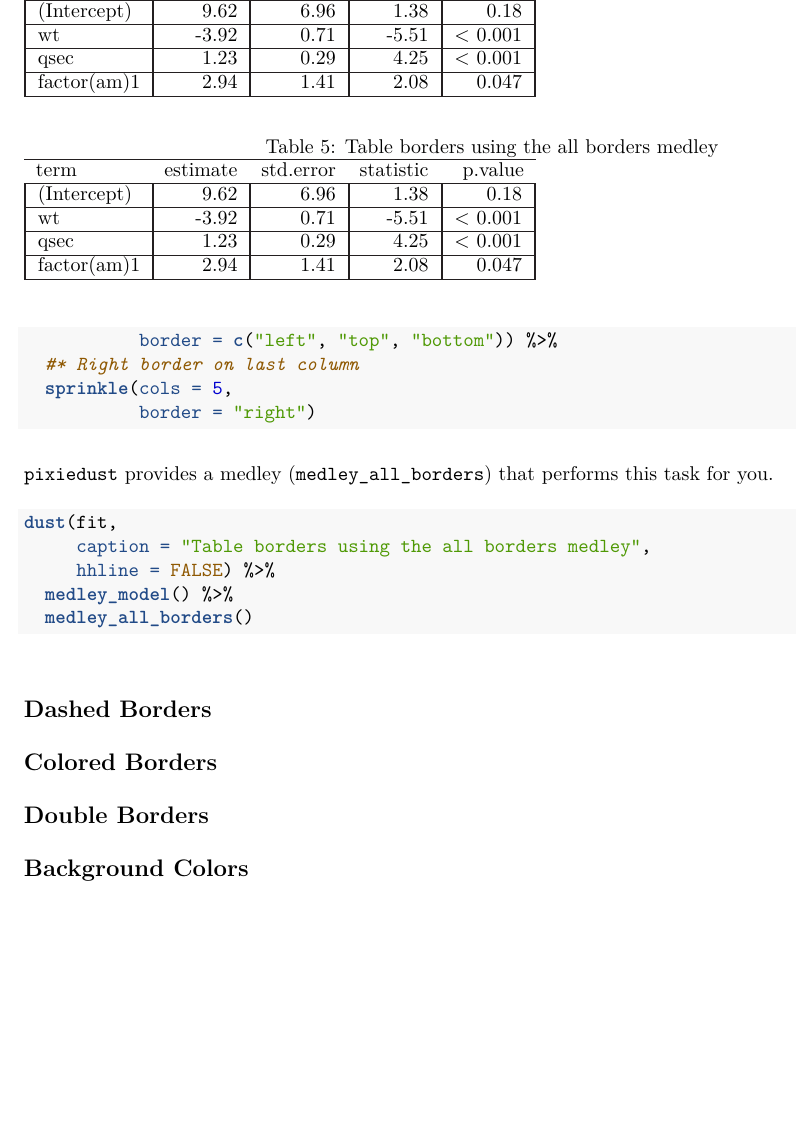
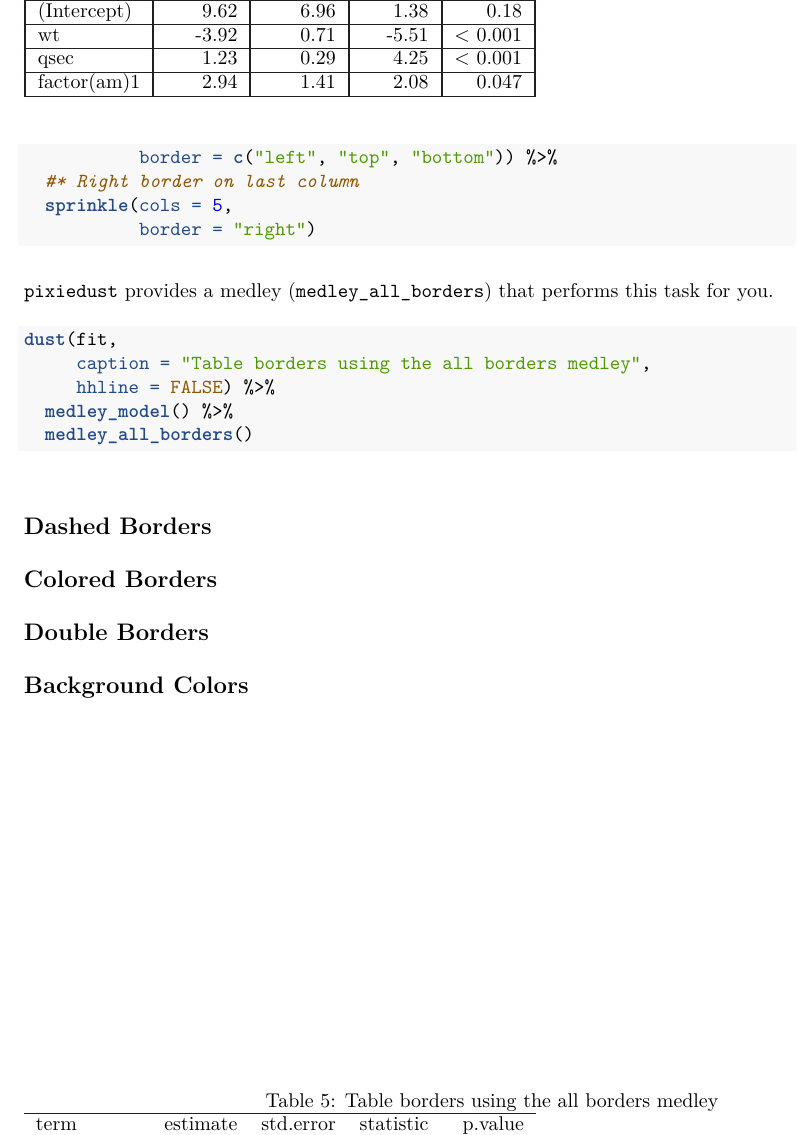
Before and after one commit to nutterb/pixiedust, an R Markdown document (supplementalDocumentation/latex-output-hhline.Rmd): part of page 3 of 3, cut so that both start at the same text, the shorter picture padded with empty space. The pictures show the output file supplementalDocumentation/latex-output-hhline.pdf that the author committed with the source.

Commit message:
very minor changes.

````diff
--- a/supplementalDocumentation/latex-output-hhline.Rmd
+++ b/supplementalDocumentation/latex-output-hhline.Rmd
@@ -12,6 +12,7 @@ header-includes:
 - \usepackage{hhline}
 - \usepackage{longtable}
 - \usepackage{multirow}
+- \usepackage{placeins}
 - \usepackage[dvipsnames,table]{xcolor}
 - \makeatletter
 - \newcommand*\vdashline{\rotatebox[origin=c]{90}{\$\dabar@\dabar@\dabar@\$}}
@@ -95,7 +96,7 @@ dust(fit,
 ```
 
 `pixiedust` provides a medley (`medley_all_borders`) that performs this task for you.
-
+\FloatBarrier
 
 ```{r}
 dust(fit,
````
Also changed, not shown: supplementalDocumentation/latex-output-hhline.pdf, supplementalDocumentation/latex-output-hhline.Rmd (2 more changed lines).
